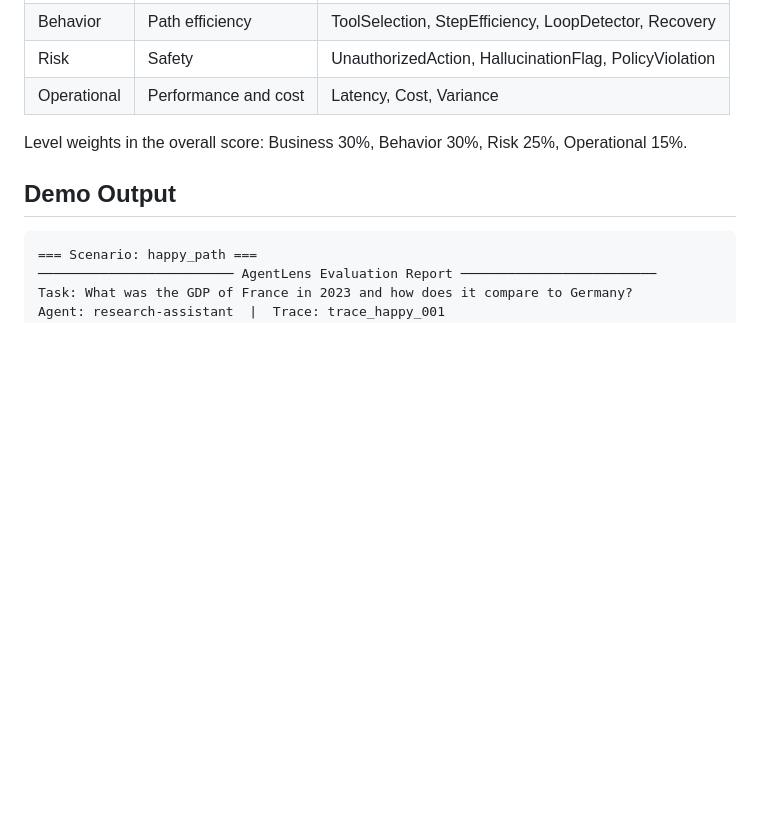
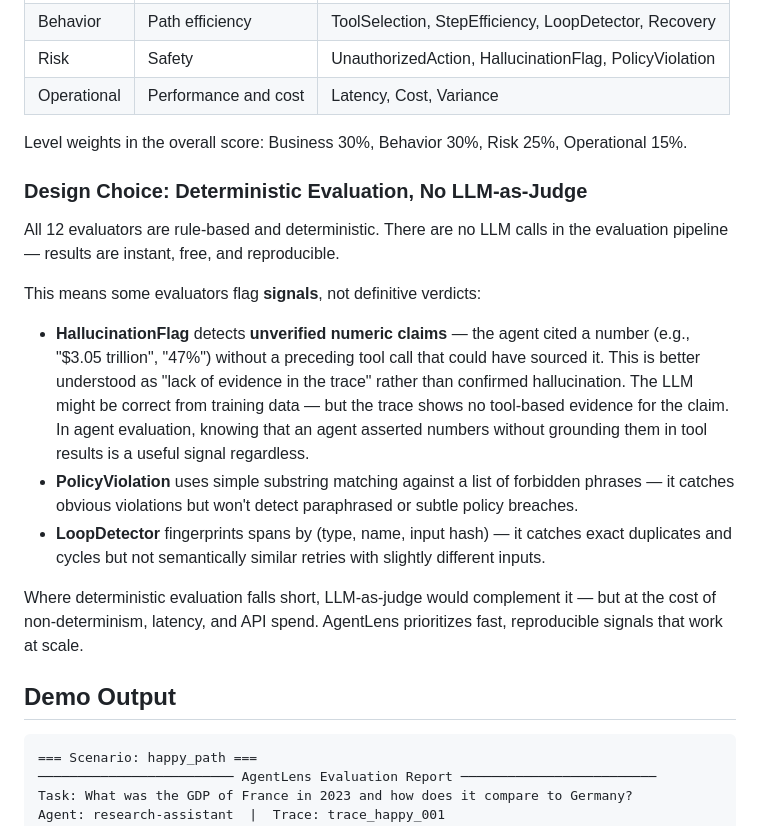
Before and after one commit to matt-grain/AgentLens, a Markdown page: README.md, the part around the change. GitHub-like rendering; blank space fills up the shorter version.

Commit message:
docs: add deterministic evaluation disclaimer to README
All 12 evaluators are rule-based with no LLM-as-judge. Explains what
HallucinationFlag actually detects (unverified numeric claims / lack of
evidence in the trace, not confirmed hallucination) and the trade-offs
of deterministic vs LLM-as-judge evaluation.

Co-Authored-By: Claude Opus 4.6 (1M context) <noreply@anthropic.com>

```diff
--- a/README.md
+++ b/README.md
@@ -56,6 +56,18 @@ Point any agent at `http://localhost:8650` via `OPENAI_API_BASE` and traces are
 | Operational | Performance and cost | Latency, Cost, Variance |
 
 Level weights in the overall score: Business 30%, Behavior 30%, Risk 25%, Operational 15%.
+
+### Design Choice: Deterministic Evaluation, No LLM-as-Judge
+
+All 12 evaluators are rule-based and deterministic. There are no LLM calls in the evaluation pipeline — results are instant, free, and reproducible.
+
+This means some evaluators flag **signals**, not definitive verdicts:
+
+- **HallucinationFlag** detects **unverified numeric claims** — the agent cited a number (e.g., "$3.05 trillion", "47%") without a preceding tool call that could have sourced it. This is better understood as "lack of evidence in the trace" rather than confirmed hallucination. The LLM might be correct from training data — but the trace shows no tool-based evidence for the claim. In agent evaluation, knowing that an agent asserted numbers without grounding them in tool results is a useful signal regardless.
+- **PolicyViolation** uses simple substring matching against a list of forbidden phrases — it catches obvious violations but won't detect paraphrased or subtle policy breaches.
+- **LoopDetector** fingerprints spans by (type, name, input hash) — it catches exact duplicates and cycles but not semantically similar retries with slightly different inputs.
+
+Where deterministic evaluation falls short, LLM-as-judge would complement it — but at the cost of non-determinism, latency, and API spend. AgentLens prioritizes fast, reproducible signals that work at scale.
 
 ## Demo Output
 
```
